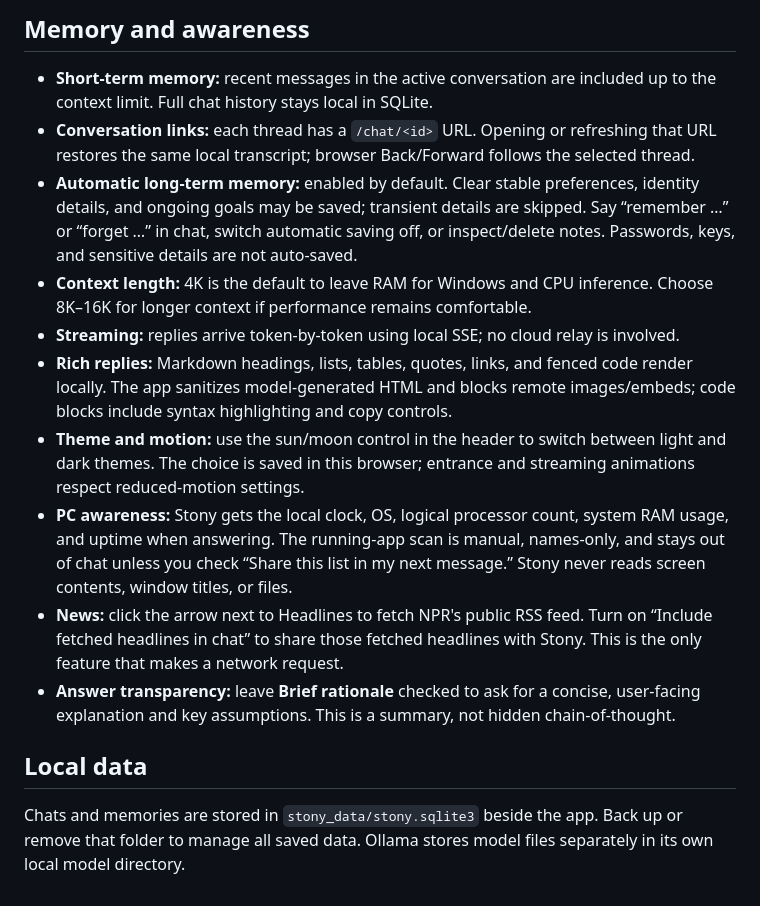
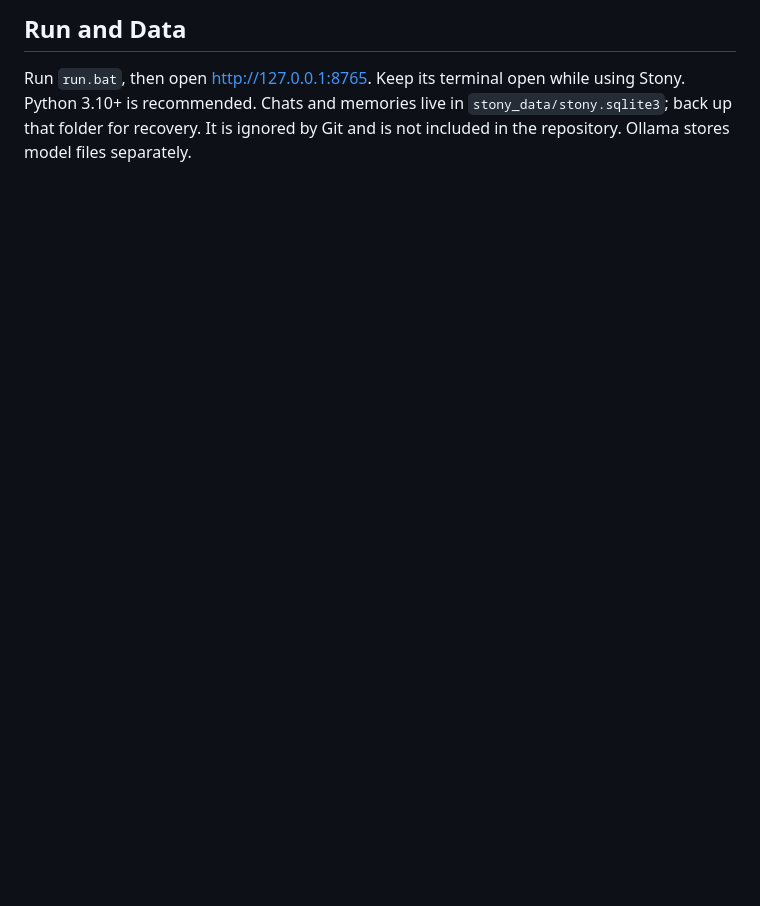
Before and after one commit to adasa231lmw-collab/ai_assistant, a Markdown page: README.md, the part around one of its changes. GitHub-like rendering; blank space fills up the shorter version.

```diff
--- a/README.md
+++ b/README.md
@@ -29,17 +92,4 @@ Keep that PowerShell window open, then start Stony. This override applies to tha
 
-## Memory and awareness
+## Run and Data
 
-- **Short-term memory:** recent messages in the active conversation are included up to the context limit. Full chat history stays local in SQLite.
-- **Conversation links:** each thread has a `/chat/<id>` URL. Opening or refreshing that URL restores the same local transcript; browser Back/Forward follows the selected thread.
-- **Automatic long-term memory:** enabled by default. Clear stable preferences, identity details, and ongoing goals may be saved; transient details are skipped. Say “remember …” or “forget …” in chat, switch automatic saving off, or inspect/delete notes. Passwords, keys, and sensitive details are not auto-saved.
-- **Context length:** 4K is the default to leave RAM for Windows and CPU inference. Choose 8K–16K for longer context if performance remains comfortable.
-- **Streaming:** replies arrive token-by-token using local SSE; no cloud relay is involved.
-- **Rich replies:** Markdown headings, lists, tables, quotes, links, and fenced code render locally. The app sanitizes model-generated HTML and blocks remote images/embeds; code blocks include syntax highlighting and copy controls.
-- **Theme and motion:** use the sun/moon control in the header to switch between light and dark themes. The choice is saved in this browser; entrance and streaming animations respect reduced-motion settings.
-- **PC awareness:** Stony gets the local clock, OS, logical processor count, system RAM usage, and uptime when answering. The running-app scan is manual, names-only, and stays out of chat unless you check “Share this list in my next message.” Stony never reads screen contents, window titles, or files.
-- **News:** click the arrow next to Headlines to fetch NPR's public RSS feed. Turn on “Include fetched headlines in chat” to share those fetched headlines with Stony. This is the only feature that makes a network request.
-- **Answer transparency:** leave **Brief rationale** checked to ask for a concise, user-facing explanation and key assumptions. This is a summary, not hidden chain-of-thought.
-
-## Local data
-
-Chats and memories are stored in `stony_data/stony.sqlite3` beside the app. Back up or remove that folder to manage all saved data. Ollama stores model files separately in its own local model directory.
+Run `run.bat`, then open <http://127.0.0.1:8765>. Keep its terminal open while using Stony. Python 3.10+ is recommended. Chats and memories live in `stony_data/stony.sqlite3`; back up that folder for recovery. It is ignored by Git and is not included in the repository. Ollama stores model files separately.
```
Also changed, not shown: other parts of README.md (+75 -12 lines).
